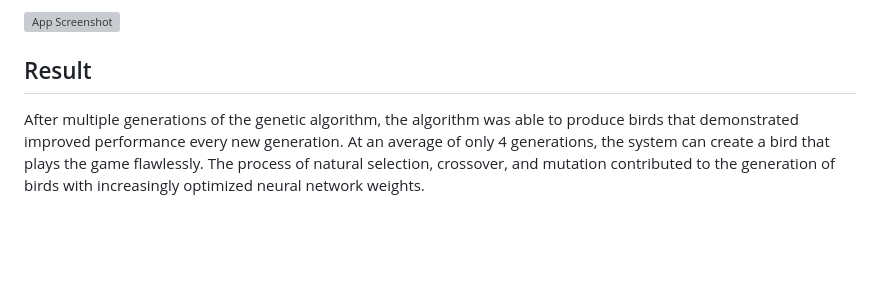
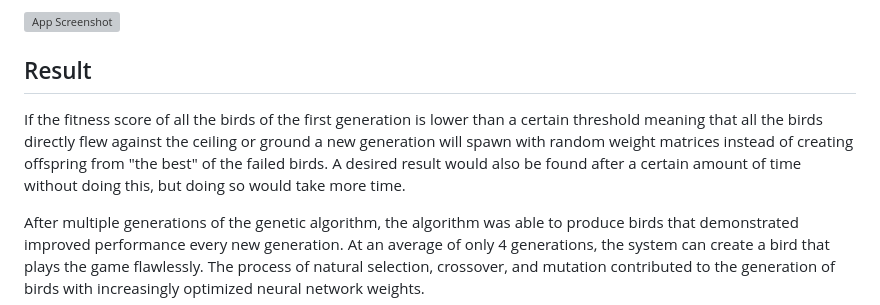
Before and after one commit to KnipTang/FlappyBird-Genetic_Algorithm, a Markdown page: README.md, the part around the change. Rendered like a GitHub page; blank space fills up the shorter version; grey boxes are pictures that could not be loaded.

Commit message:
Final README update

```diff
--- a/README.md
+++ b/README.md
@@ -38,6 +38,8 @@ Mutation introduces small random changes in the DNA of an individual to maintain
 ![App Screenshot](https://github.com/Howest-DAE-GD/gpp-researchtopic-KnipTang/blob/main/Mutation.PNG)
 
 ## Result
+If the fitness score of all the birds of the first generation is lower than a certain threshold meaning that all the birds directly flew against the ceiling or ground a new generation will spawn with random weight matrices instead of creating offspring from "the best" of the failed birds. A desired result would also be found after a certain amount of time without doing this, but doing so would take more time.
+
 After multiple generations of the genetic algorithm, the algorithm was able to produce birds that demonstrated improved performance every new generation. At an average of only 4 generations, the system can create a bird that plays the game flawlessly. The process of natural selection, crossover, and mutation contributed to the generation of birds with increasingly optimized neural network weights.
 
 ## Future
```
